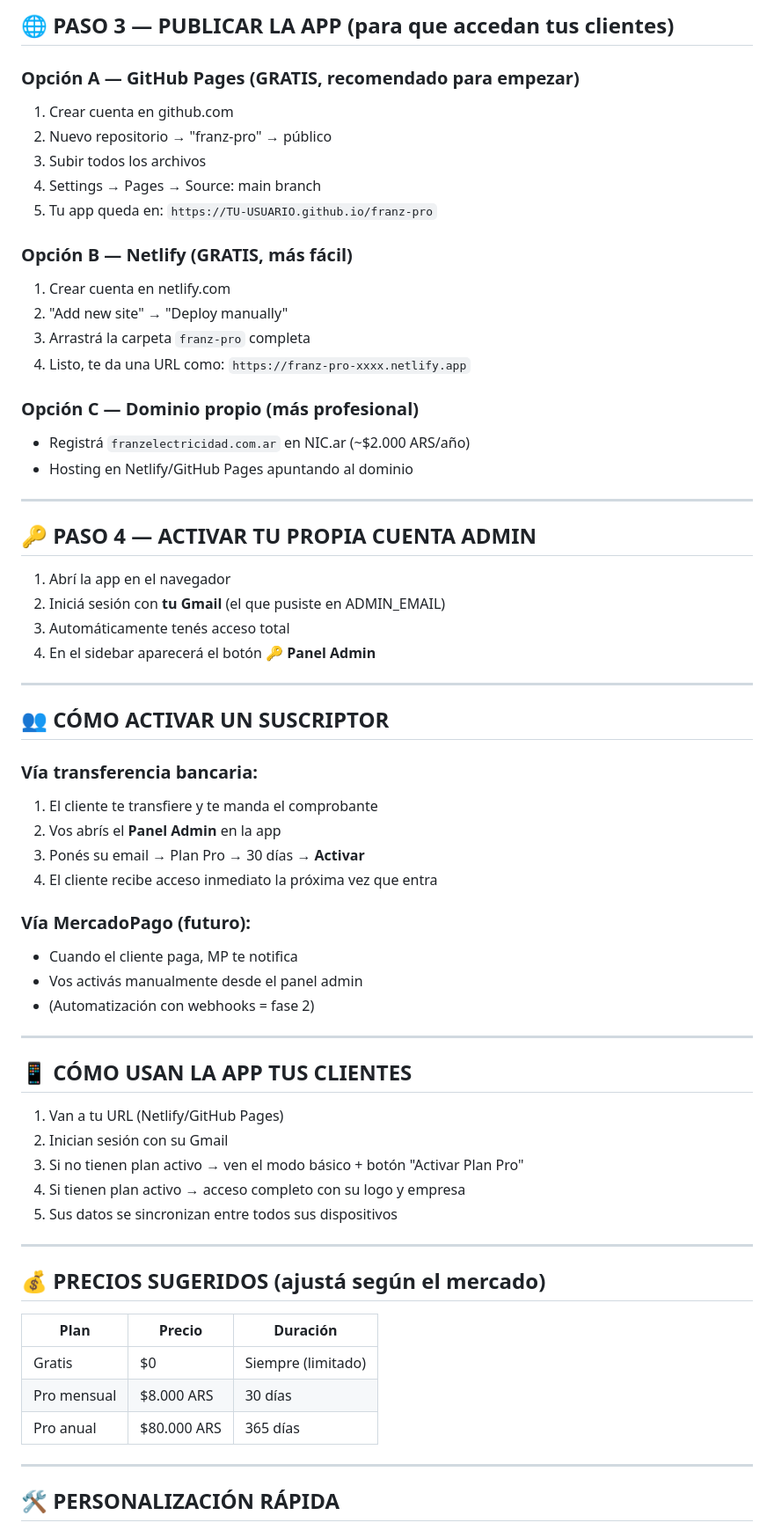
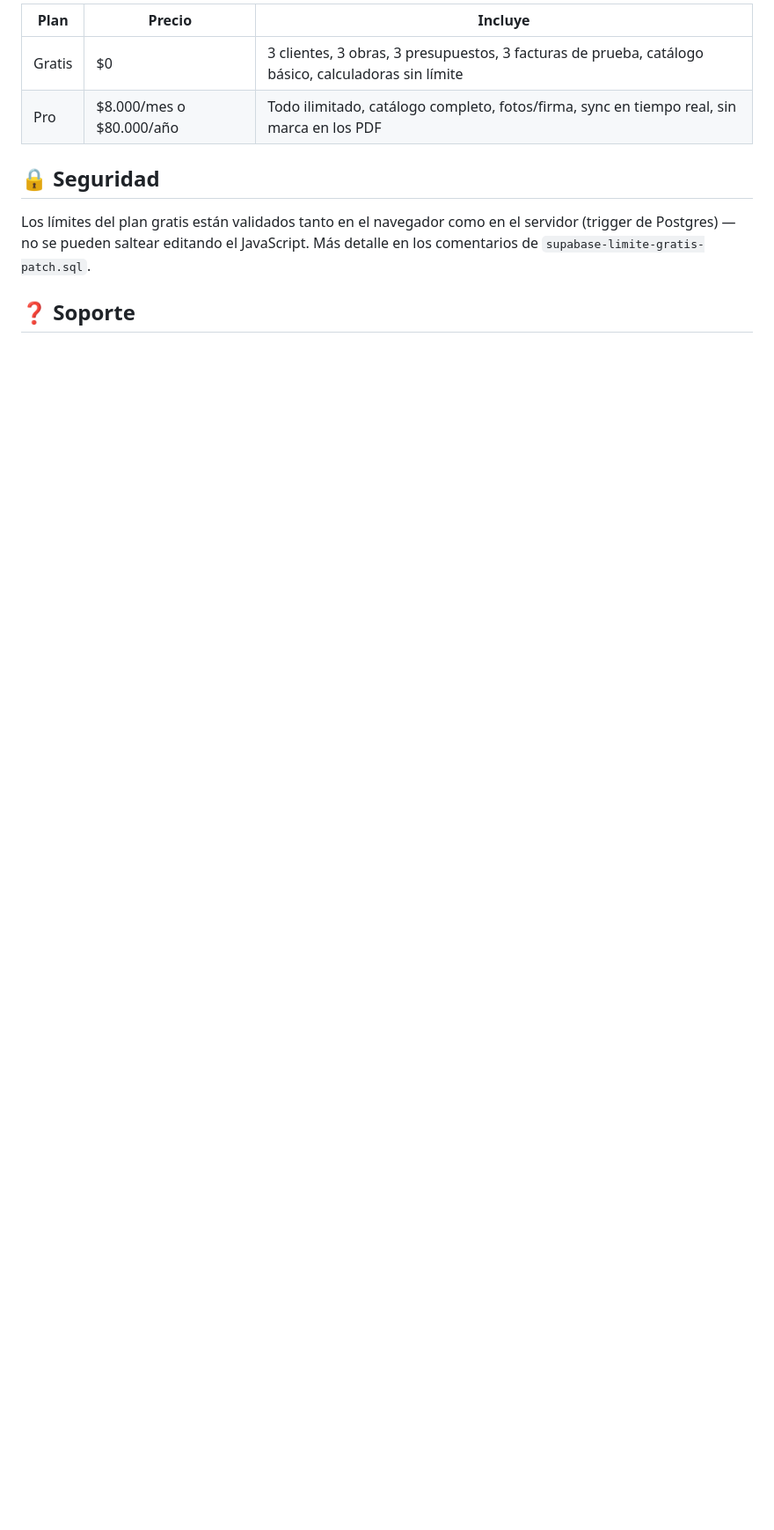
Before and after one commit to rusoelectricistamdp-9898/franz-electricista, a Markdown page: README.md, the part around one of its changes. Shown at 88% size. Rendered like a GitHub page; blank space fills up the shorter version.

```diff
--- a/README.md
+++ b/README.md
@@ -80,68 +71,14 @@ https://wa.me/5492235XXXXXX  // ← TU NÚMERO CON CÓDIGO DE PAÍS
 
-## 🌐 PASO 3 — PUBLICAR LA APP (para que accedan tus clientes)
+| Plan | Precio | Incluye |
+|---|---|---|
+| Gratis | $0 | 3 clientes, 3 obras, 3 presupuestos, 3 facturas de prueba, catálogo básico, calculadoras sin límite |
+| Pro | $8.000/mes o $80.000/año | Todo ilimitado, catálogo completo, fotos/firma, sync en tiempo real, sin marca en los PDF |
 
-### Opción A — GitHub Pages (GRATIS, recomendado para empezar)
-1. Crear cuenta en github.com
-2. Nuevo repositorio → "franz-pro" → público
-3. Subir todos los archivos
-4. Settings → Pages → Source: main branch
-5. Tu app queda en: `https://TU-USUARIO.github.io/franz-pro`
+## 🔒 Seguridad
 
-### Opción B — Netlify (GRATIS, más fácil)
-1. Crear cuenta en netlify.com
-2. "Add new site" → "Deploy manually"
-3. Arrastrá la carpeta `franz-pro` completa
-4. Listo, te da una URL como: `https://franz-pro-xxxx.netlify.app`
+Los límites del plan gratis están validados tanto en el navegador como en
+el servidor (trigger de Postgres) — no se pueden saltear editando el
+JavaScript. Más detalle en los comentarios de `supabase-limite-gratis-patch.sql`.
 
-### Opción C — Dominio propio (más profesional)
-- Registrá `franzelectricidad.com.ar` en NIC.ar (~$2.000 ARS/año)
-- Hosting en Netlify/GitHub Pages apuntando al dominio
+## ❓ Soporte
 
----
-
-## 🔑 PASO 4 — ACTIVAR TU PROPIA CUENTA ADMIN
-
-1. Abrí la app en el navegador
-2. Iniciá sesión con **tu Gmail** (el que pusiste en ADMIN_EMAIL)
-3. Automáticamente tenés acceso total
-4. En el sidebar aparecerá el botón **🔑 Panel Admin**
-
----
-
-## 👥 CÓMO ACTIVAR UN SUSCRIPTOR
-
-### Vía transferencia bancaria:
-1. El cliente te transfiere y te manda el comprobante
-2. Vos abrís el **Panel Admin** en la app
-3. Ponés su email → Plan Pro → 30 días → **Activar**
-4. El cliente recibe acceso inmediato la próxima vez que entra
-
-### Vía MercadoPago (futuro):
-- Cuando el cliente paga, MP te notifica
-- Vos activás manualmente desde el panel admin
-- (Automatización con webhooks = fase 2)
-
----
-
-## 📱 CÓMO USAN LA APP TUS CLIENTES
-
-1. Van a tu URL (Netlify/GitHub Pages)
-2. Inician sesión con su Gmail
-3. Si no tienen plan activo → ven el modo básico + botón "Activar Plan Pro"
-4. Si tienen plan activo → acceso completo con su logo y empresa
-5. Sus datos se sincronizan entre todos sus dispositivos
-
----
-
-## 💰 PRECIOS SUGERIDOS (ajustá según el mercado)
-
-| Plan | Precio | Duración |
-|------|--------|----------|
-| Gratis | $0 | Siempre (limitado) |
-| Pro mensual | $8.000 ARS | 30 días |
-| Pro anual | $80.000 ARS | 365 días |
-
----
-
-## 🛠 PERSONALIZACIÓN RÁPIDA
-
```
Also changed, not shown: other parts of README.md (+54 -85 lines).
